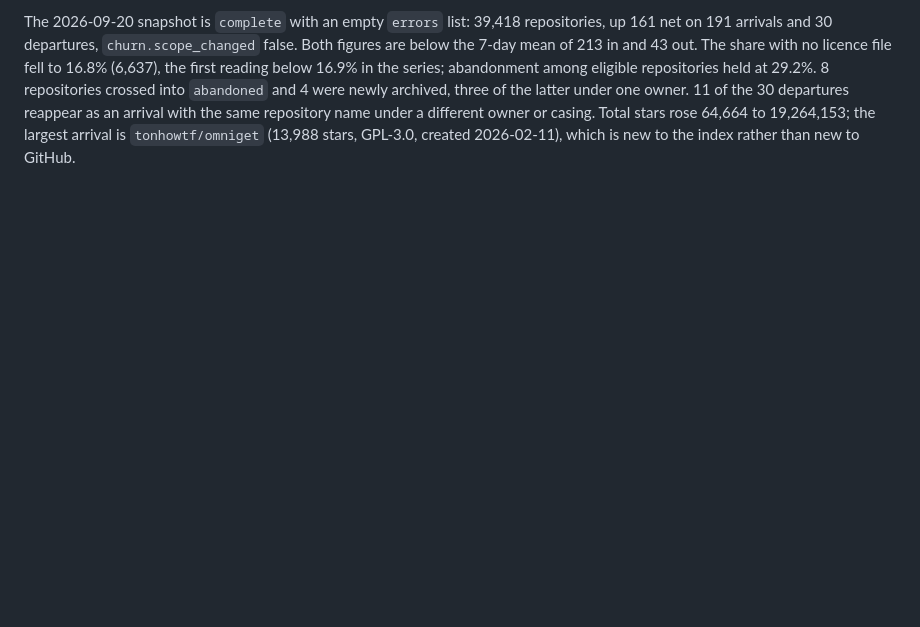
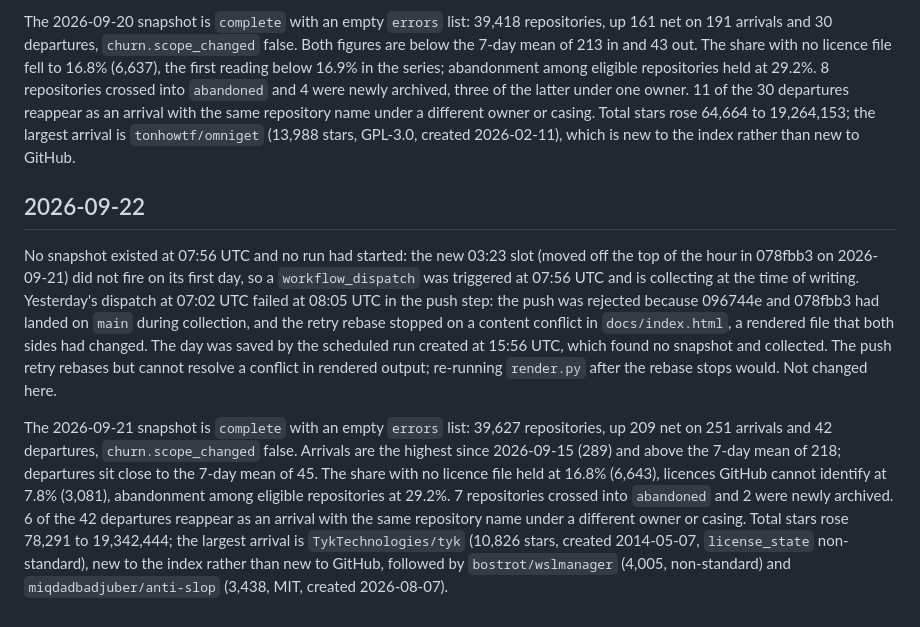
Before and after one commit to Keremozdemirra/agent-vitals, a Markdown page: NOTES.md, the part around the change. Rendered like a GitHub page; blank space fills up the shorter version.

Commit message:
notes 2026-09-22: 03:23 slot silent on its first day, dispatched; 2026-09-21 census read; yesterday's dispatch lost to a rendered-file conflict

```diff
--- a/NOTES.md
+++ b/NOTES.md
@@ -211,3 +211,31 @@ departures reappear as an arrival with the same repository name under a
 different owner or casing. Total stars rose 64,664 to 19,264,153; the
 largest arrival is `tonhowtf/omniget` (13,988 stars, GPL-3.0, created
 2026-02-11), which is new to the index rather than new to GitHub.
+
+## 2026-09-22
+
+No snapshot existed at 07:56 UTC and no run had started: the new 03:23
+slot (moved off the top of the hour in 078fbb3 on 2026-09-21) did not fire
+on its first day, so a `workflow_dispatch` was triggered at 07:56 UTC and
+is collecting at the time of writing. Yesterday's dispatch at 07:02 UTC
+failed at 08:05 UTC in the push step: the push was rejected because
+096744e and 078fbb3 had landed on `main` during collection, and the retry
+rebase stopped on a content conflict in `docs/index.html`, a rendered
+file that both sides had changed. The day was saved by the scheduled run
+created at 15:56 UTC, which found no snapshot and collected. The push
+retry rebases but cannot resolve a conflict in rendered output; re-running
+`render.py` after the rebase stops would. Not changed here.
+
+The 2026-09-21 snapshot is `complete` with an empty `errors` list: 39,627
+repositories, up 209 net on 251 arrivals and 42 departures,
+`churn.scope_changed` false. Arrivals are the highest since 2026-09-15
+(289) and above the 7-day mean of 218; departures sit close to the 7-day mean
+of 45. The share with no licence file held at 16.8% (6,643), licences GitHub
+cannot identify at 7.8% (3,081), abandonment among eligible repositories
+at 29.2%. 7 repositories crossed into `abandoned` and 2 were newly
+archived. 6 of the 42 departures reappear as an arrival with the same
+repository name under a different owner or casing. Total stars rose 78,291
+to 19,342,444; the largest arrival is `TykTechnologies/tyk` (10,826 stars,
+created 2014-05-07, `license_state` non-standard), new to the index rather
+than new to GitHub, followed by `bostrot/wslmanager` (4,005, non-standard)
+and `miqdadbadjuber/anti-slop` (3,438, MIT, created 2026-08-07).
```
